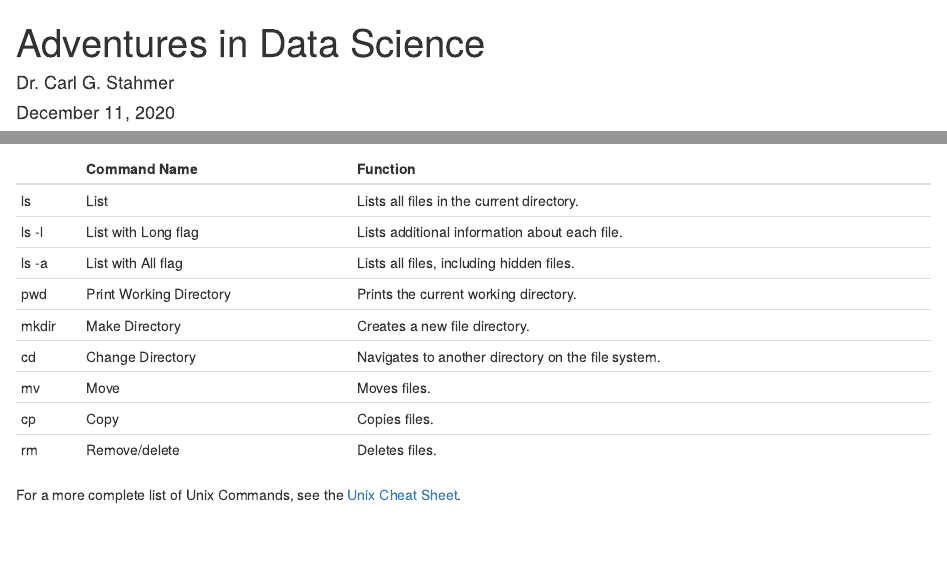
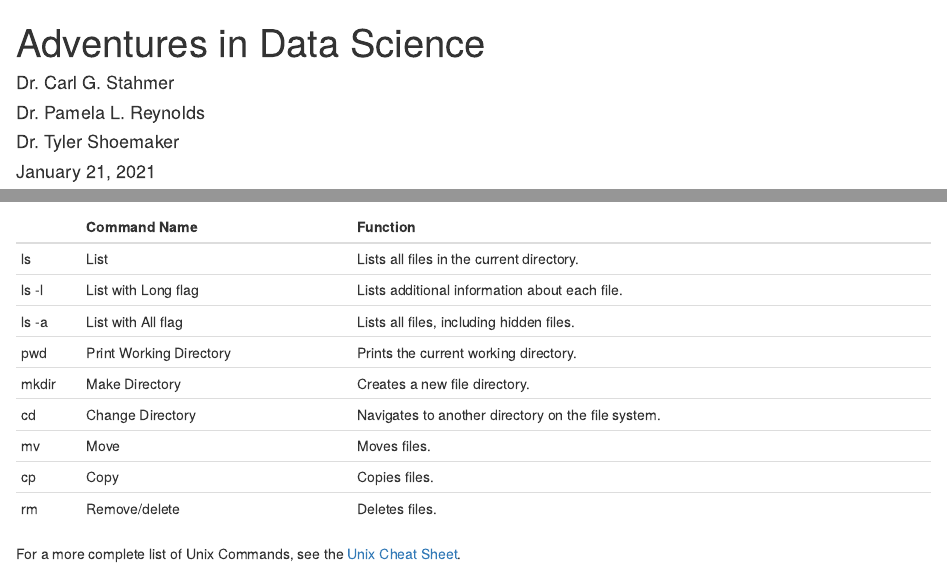
Before and after one commit to ucdavisdatalab/adventures_in_data_science, an R Markdown document (index.Rmd): the page in a window 1100 px wide, from its top, and a second part further down, joined at a grey line. Rendered offline with R 4.5, knitr and Pandoc, with nearby package versions; drawn as R Markdown's standard HTML page in place of the format the file asks for.

Commit message:
added pamela and tyler as document authors and updated date

```diff
--- a/index.Rmd
+++ b/index.Rmd
@@ -1,7 +1,7 @@
 ---
 title: Adventures in Data Science
-author: Dr. Carl G. Stahmer
-date: December 11, 2020
+author: [Dr. Carl G. Stahmer, Dr. Pamela L. Reynolds, Dr. Tyler Shoemaker]
+date: January 21, 2021
 output:
    rmdformats::readthedown
 ---
```
